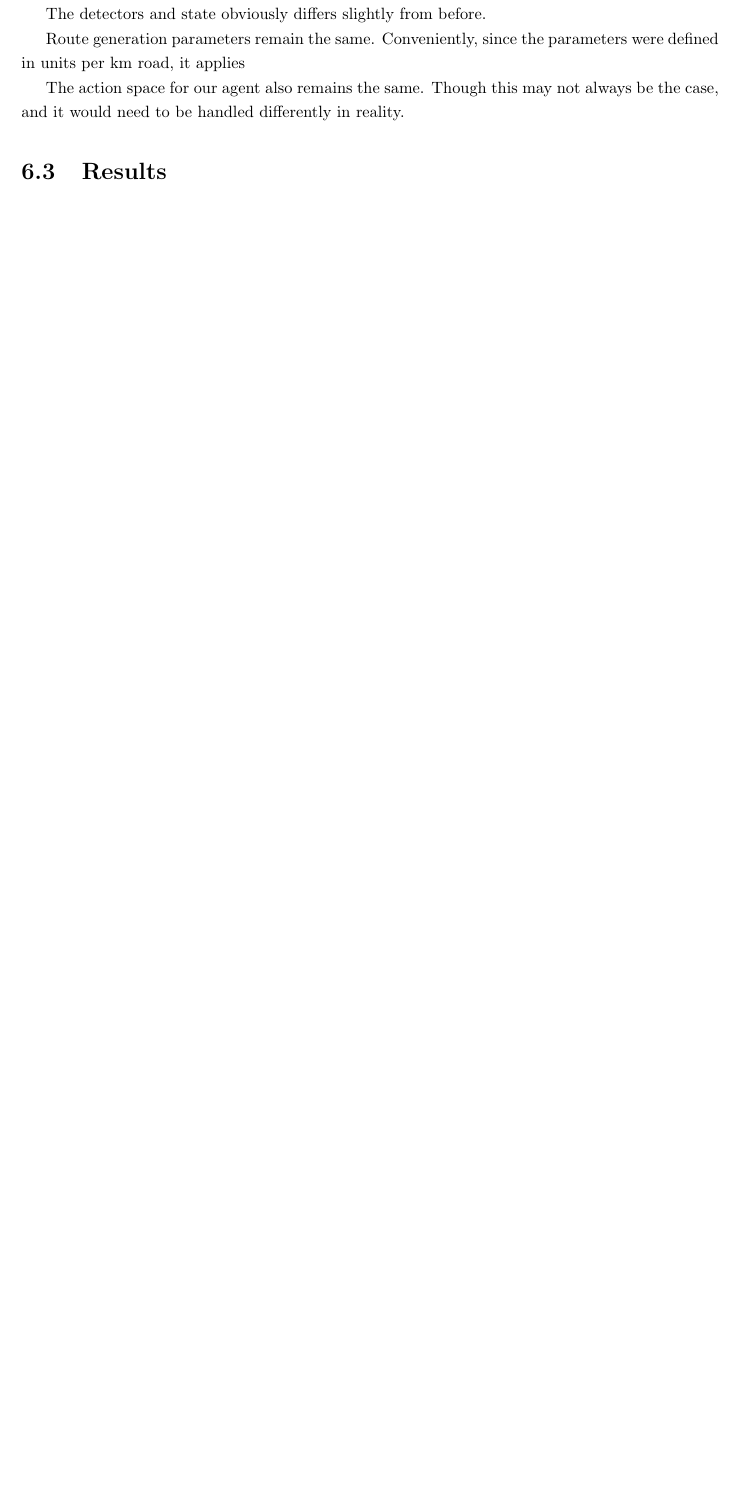
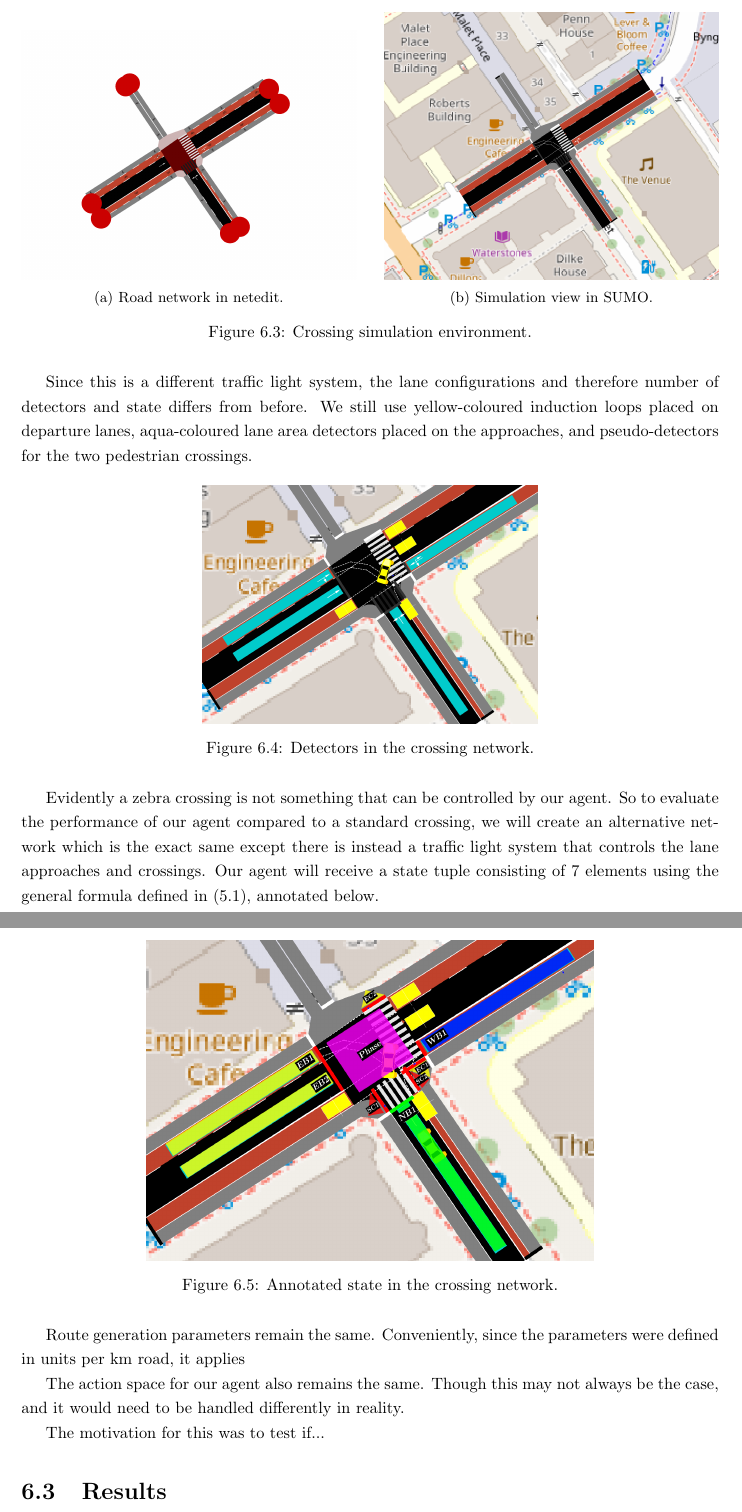
Before and after one commit to abmu/comp29-project, a LaTeX thesis (report/thesis/project_report.tex): part of page 35 of 42 before the commit and two parts of pages 36 and 37 of 43 after it, the two joined at a grey line, cut at the place of the change, the shorter picture padded with empty space. Compiled offline with pdfLaTeX.

Commit message:
Progress

```diff
--- a/report/thesis/project_report.tex
+++ b/report/thesis/project_report.tex
@@ -1124,12 +1127,49 @@ The overall system design remains unchanged from the previous chapters. In the s
 \section{Crossing Network}
 
-Before we train and evaluate the Deep Q-learning algorithm, we will create a new environment -- in addition to the demo network -- for us to test the agent in. Our new network will be a trimmed down version consisting of the single zebra crossing as shown in OpenStreetMap. The netedit graphical network editor was used to ensure the crossings were true to the
+Before we train and evaluate the Deep Q-learning algorithm, we will create a new environment for us to test the agent in in addition to the demo network. Our new network -- `crossing network' -- will be a trimmed down version consisting of the single zebra crossing in \emph{Torrington Place} shown in OpenStreetMap. The netedit network editor was used to ensure the positioning of the crossings\footnotemark\footnotetext{\emph{Jaywalking} is strictly not allowed by default in SUMO.} were accurate.
 
-The detectors and state obviously differs slightly from before.
+\begin{figure}[H]
+    \centering
+    \begin{subfigure}{0.48\textwidth}
+        \centering
+        \includegraphics[width=\textwidth]{images/netedit_crossing.png}
+        \caption{Road network in netedit.}
+        \label{fig:netedit_crossing}
+    \end{subfigure}
+    \hfill
+    \begin{subfigure}{0.48\textwidth}
+        \centering
+        \includegraphics[width=\textwidth]{images/sumo_crossing.png}
+        \caption{Simulation view in SUMO.}
+        \label{fig:sumo_crossing}
+    \end{subfigure}
+    \caption{Crossing simulation environment.}
+    \label{fig:crossing_simulation}
+\end{figure}
+
+Since this is a different traffic light system, the lane configurations and therefore number of detectors and state differs from before. We still use yellow-coloured induction loops placed on departure lanes, aqua-coloured lane area detectors placed on the approaches, and pseudo-detectors for the two pedestrian crossings.
+
+\begin{figure}[H]
+    \centering
+    \includegraphics[width=0.48\textwidth]{images/zebra_crossing.png}
+    \caption{Detectors in the crossing network.}
+    \label{fig:detectors_crossing}
+\end{figure}
+
+Evidently a zebra crossing is not something that can be controlled by our agent. So to evaluate the performance of our agent compared to a standard crossing, we will create an alternative network which is the exact same except there is instead a traffic light system that controls the lane approaches and crossings. Our agent will receive a state tuple consisting of 7 elements using the general formula defined in \eqref{state_formula}, annotated below.
+
+\begin{figure}[H]
+    \centering
+    \includegraphics[width=0.64\textwidth]{images/state_crossing.png}
+    \caption{Annotated state in the crossing network.}
+    \label{fig:state_crossing}
+\end{figure}
 
 Route generation parameters remain the same. Conveniently, since the parameters were defined in units per km road, it applies
 
 The action space for our agent also remains the same. Though this may not always be the case, and it would need to be handled differently in reality.
+
+The motivation for this was to test if...
 
 \section{Results}
 
```
Also changed, not shown: report/thesis/images/netedit_crossing.png (added), report/thesis/images/state_crossing.png (added), report/thesis/images/sumo_crossing.png (added), report/thesis/images/zebra_crossing.png (added), report/thesis/project_report.tex (15 more changed lines), 1 other file.
